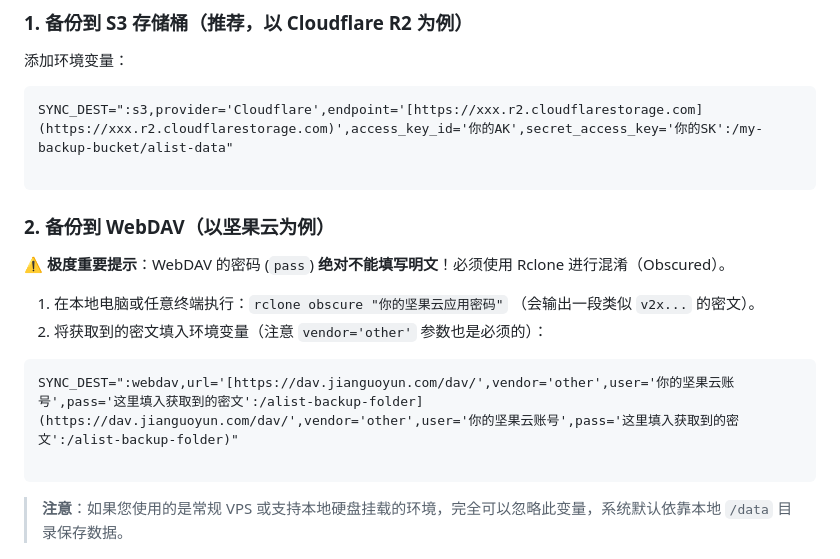
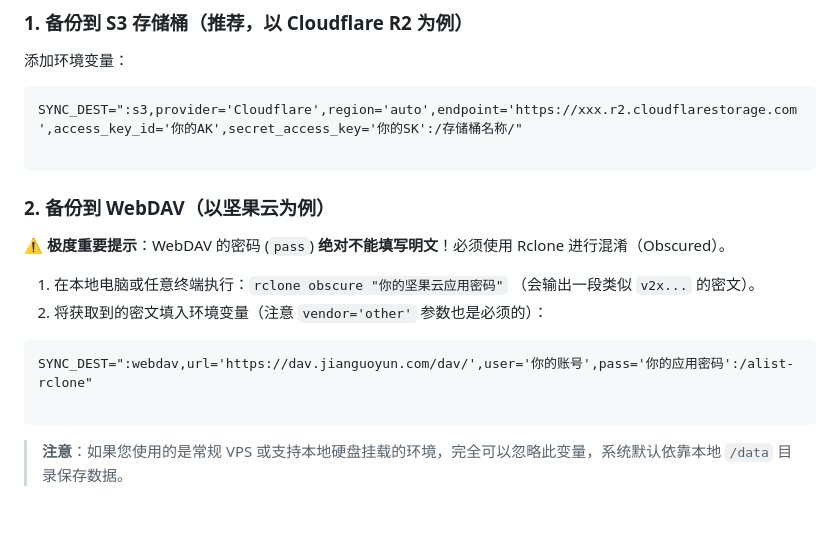
Before and after one commit to workerspages/alist-rclone, a Markdown page: README.md, the part around the change. Rendered like a GitHub page; blank space fills up the shorter version.

````diff
--- a/README.md
+++ b/README.md
@@ -112,7 +112,7 @@ docker compose up -d
 添加环境变量：
 
 ```text
-SYNC_DEST=":s3,provider='Cloudflare',endpoint='[https://xxx.r2.cloudflarestorage.com](https://xxx.r2.cloudflarestorage.com)',access_key_id='你的AK',secret_access_key='你的SK':/my-backup-bucket/alist-data"
+SYNC_DEST=":s3,provider='Cloudflare',region='auto',endpoint='https://xxx.r2.cloudflarestorage.com',access_key_id='你的AK',secret_access_key='你的SK':/存储桶名称/"
 
 ```
 
@@ -124,7 +124,7 @@ SYNC_DEST=":s3,provider='Cloudflare',endpoint='[https://xxx.r2.cloudflarestorage
 2. 将获取到的密文填入环境变量（注意 `vendor='other'` 参数也是必须的）：
 
 ```text
-SYNC_DEST=":webdav,url='[https://dav.jianguoyun.com/dav/',vendor='other',user='你的坚果云账号',pass='这里填入获取到的密文':/alist-backup-folder](https://dav.jianguoyun.com/dav/',vendor='other',user='你的坚果云账号',pass='这里填入获取到的密文':/alist-backup-folder)"
+SYNC_DEST=":webdav,url='https://dav.jianguoyun.com/dav/',user='你的账号',pass='你的应用密码':/alist-rclone"
 
 ```
 
````
